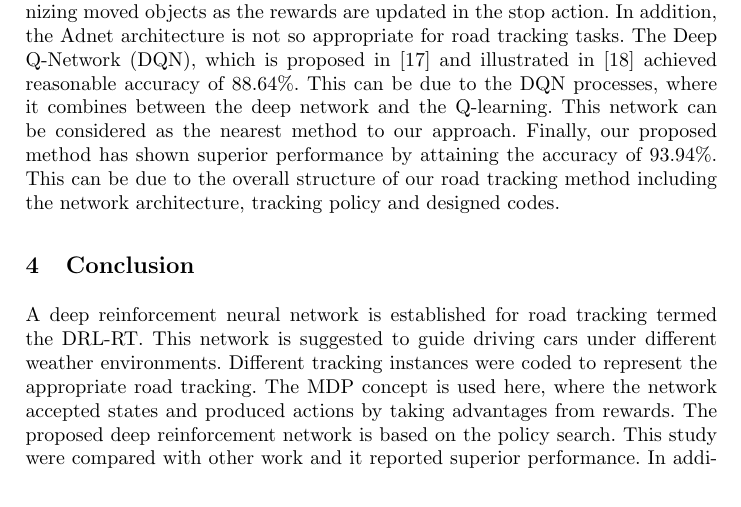
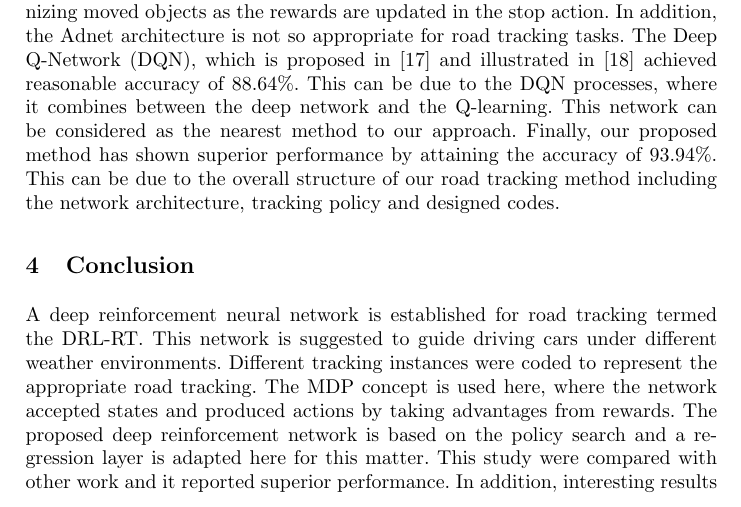
Before and after one commit to raidrafi0/Poland-conference-style2, a LaTeX thesis (exp17.tex): part of page 9 of 11, cut so that both start at the same text. Compiled offline with pdfLaTeX; a missing bibliography style is replaced by a similar one.

Commit message:
Add files via upload

```diff
--- a/exp17.tex
+++ b/exp17.tex
@@ -296,7 +296,7 @@ From Table \ref{Table:Comparisons}, it can be seen that the suggested CNN in \ci
 The essential problem here is represented by the considered rewards, which were basically designed %after moving objects and not during the moving.
 for recognizing moved objects as the rewards are updated in the stop action. In addition, the Adnet architecture is not so appropriate for road tracking tasks. The Deep Q-Network (DQN), which is proposed in \cite{mnih2015human} and illustrated in \cite{arulkumaran2017brief} achieved reasonable accuracy of 88.64\%. This can be due to the DQN processes, where it combines between the deep network and the Q-learning. This network can be considered as the nearest method to our approach. Finally, our proposed method has shown superior performance by attaining the accuracy of 93.94\%. This can be due to the overall structure of our road tracking method including the network architecture, tracking policy and designed codes.
 \section{Conclusion}
-A deep reinforcement neural network is established for road tracking termed the DRL-RT. This network is suggested to guide driving cars under different weather environments. Different tracking instances were coded to represent the appropriate road tracking. The MDP concept is used here, where the network accepted states and produced actions by taking advantages from rewards. The proposed deep reinforcement network is based on the policy search. This study were compared with other work and it reported superior performance. In addition, interesting results were benchmarked by the proposed approach. That is, the best performance of 93.94\% was recorded for a clear environment and reasonable performance were reported under unclear environments of fog, rain and heavy-rain as the obtained accuracies were respectively equal to 93.66\%, 89.55\% and 84.68\%.
+A deep reinforcement neural network is established for road tracking termed the DRL-RT. This network is suggested to guide driving cars under different weather environments. Different tracking instances were coded to represent the appropriate road tracking. The MDP concept is used here, where the network accepted states and produced actions by taking advantages from rewards. The proposed deep reinforcement network is based on the policy search and a regression layer is adapted here for this matter. This study were compared with other work and it reported superior performance. In addition, interesting results were benchmarked by the proposed approach. That is, the best performance of 93.94\% was recorded for a clear environment and reasonable performance were reported under unclear environments of fog, rain and heavy-rain as the obtained accuracies were respectively equal to 93.66\%, 89.55\% and 84.68\%.
 %\begin{thebibliography}{0}
 %
 %\bibitem{IEEEhowto:kopka}
```
